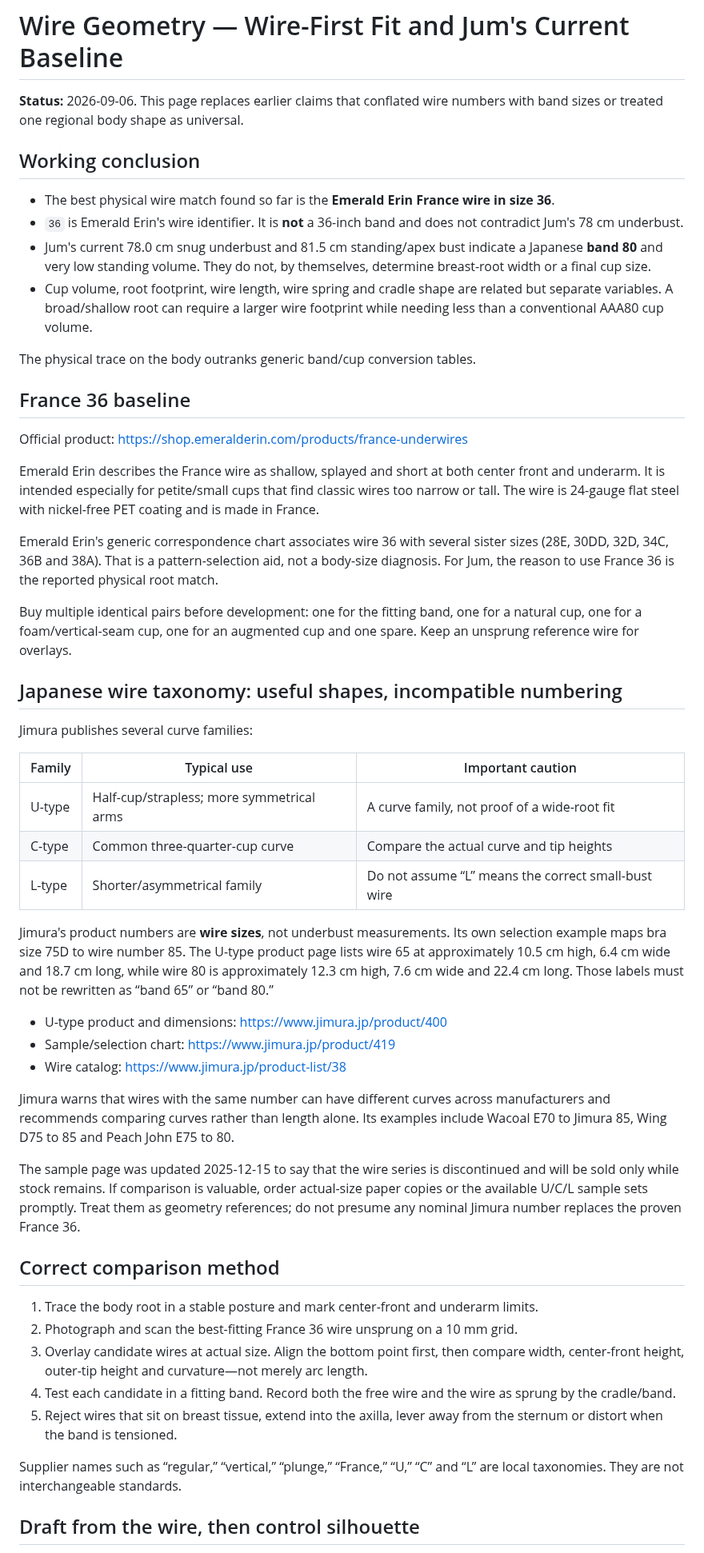
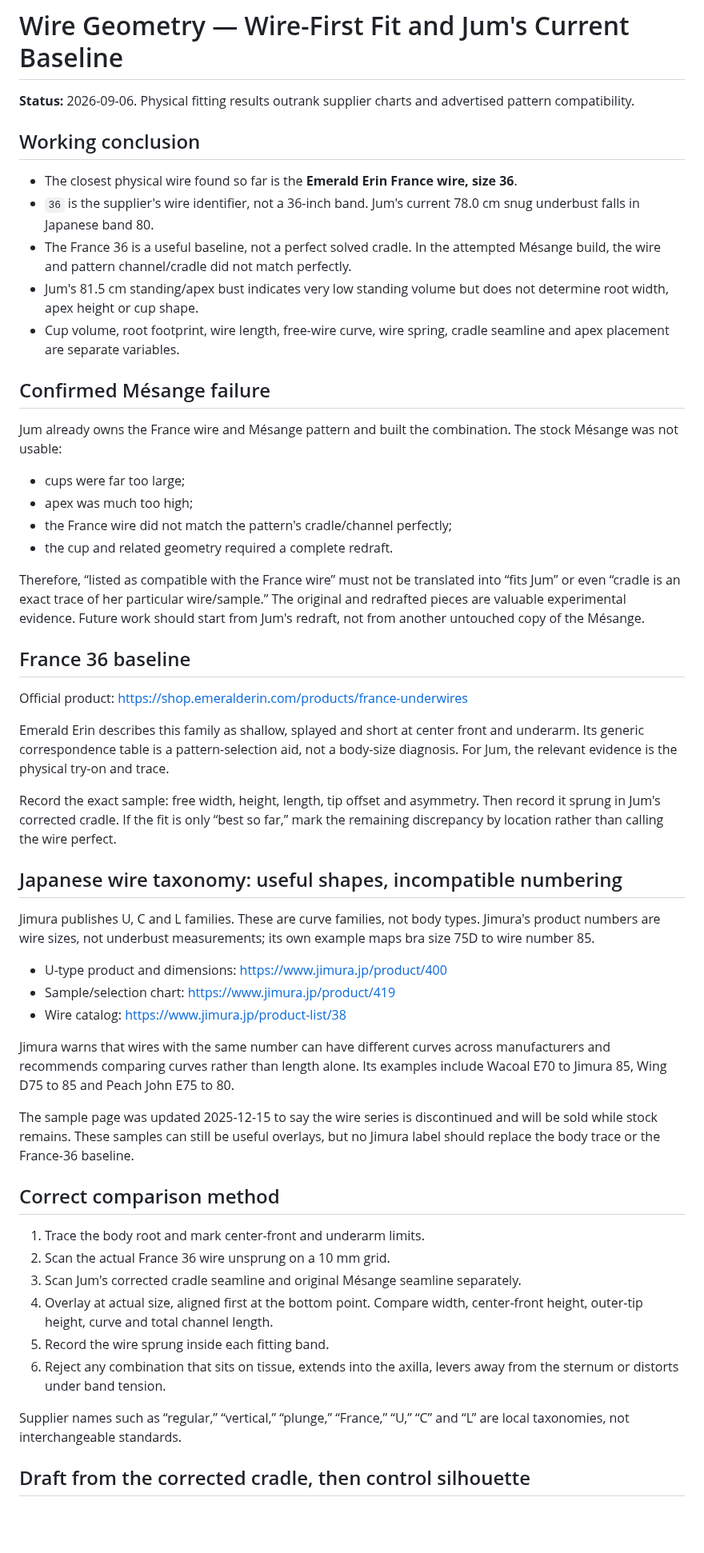
Before and after one commit to lobbycarroll-bot/bra-research-kb, a Markdown page: findings/03-wire-geometry.md, the part around one of its changes. Shown at 80% size. Rendered like a GitHub page; blank space fills up the shorter version.

Commit message:
Treat Mésange failure and imperfect wire match as primary fit evidence

```diff
--- a/findings/03-wire-geometry.md
+++ b/findings/03-wire-geometry.md
@@ -1,37 +1,37 @@
 # Wire Geometry — Wire-First Fit and Jum's Current Baseline
 
-**Status:** 2026-09-06. This page replaces earlier claims that conflated wire numbers with band sizes or treated one regional body shape as universal.
+**Status:** 2026-09-06. Physical fitting results outrank supplier charts and advertised pattern compatibility.
 
 ## Working conclusion
 
-- The best physical wire match found so far is the **Emerald Erin France wire in size 36**.
-- `36` is Emerald Erin's wire identifier. It is **not** a 36-inch band and does not contradict Jum's 78 cm underbust.
-- Jum's current 78.0 cm snug underbust and 81.5 cm standing/apex bust indicate a Japanese **band 80** and very low standing volume. They do not, by themselves, determine breast-root width or a final cup size.
-- Cup volume, root footprint, wire length, wire spring and cradle shape are related but separate variables. A broad/shallow root can require a larger wire footprint while needing less than a conventional AAA80 cup volume.
+- The closest physical wire found so far is the **Emerald Erin France wire, size 36**.
+- `36` is the supplier's wire identifier, not a 36-inch band. Jum's current 78.0 cm snug underbust falls in Japanese band 80.
+- The France 36 is a useful baseline, not a perfect solved cradle. In the attempted Mésange build, the wire and pattern channel/cradle did not match perfectly.
+- Jum's 81.5 cm standing/apex bust indicates very low standing volume but does not determine root width, apex height or cup shape.
+- Cup volume, root footprint, wire length, free-wire curve, wire spring, cradle seamline and apex placement are separate variables.
 
-The physical trace on the body outranks generic band/cup conversion tables.
+## Confirmed Mésange failure
+
+Jum already owns the France wire and Mésange pattern and built the combination. The stock Mésange was not usable:
+
+- cups were far too large;
+- apex was much too high;
+- the France wire did not match the pattern's cradle/channel perfectly;
+- the cup and related geometry required a complete redraft.
+
+Therefore, “listed as compatible with the France wire” must not be translated into “fits Jum” or even “cradle is an exact trace of her particular wire/sample.” The original and redrafted pieces are valuable experimental evidence. Future work should start from Jum's redraft, not from another untouched copy of the Mésange.
 
 ## France 36 baseline
 
 Official product: https://shop.emeralderin.com/products/france-underwires
 
-Emerald Erin describes the France wire as shallow, splayed and short at both center front and underarm. It is intended especially for petite/small cups that find classic wires too narrow or tall. The wire is 24-gauge flat steel with nickel-free PET coating and is made in France.
+Emerald Erin describes this family as shallow, splayed and short at center front and underarm. Its generic correspondence table is a pattern-selection aid, not a body-size diagnosis. For Jum, the relevant evidence is the physical try-on and trace.
 
-Emerald Erin's generic correspondence chart associates wire 36 with several sister sizes (28E, 30DD, 32D, 34C, 36B and 38A). That is a pattern-selection aid, not a body-size diagnosis. For Jum, the reason to use France 36 is the reported physical root match.
-
-Buy multiple identical pairs before development: one for the fitting band, one for a natural cup, one for a foam/vertical-seam cup, one for an augmented cup and one spare. Keep an unsprung reference wire for overlays.
+Record the exact sample: free width, height, length, tip offset and asymmetry. Then record it sprung in Jum's corrected cradle. If the fit is only “best so far,” mark the remaining discrepancy by location rather than calling the wire perfect.
 
 ## Japanese wire taxonomy: useful shapes, incompatible numbering
 
-Jimura publishes several curve families:
-
-| Family | Typical use | Important caution |
-|---|---|---|
-| U-type | Half-cup/strapless; more symmetrical arms | A curve family, not proof of a wide-root fit |
-| C-type | Common three-quarter-cup curve | Compare the actual curve and tip heights |
-| L-type | Shorter/asymmetrical family | Do not assume “L” means the correct small-bust wire |
-
-Jimura's product numbers are **wire sizes**, not underbust measurements. Its own selection example maps bra size 75D to wire number 85. The U-type product page lists wire 65 at approximately 10.5 cm high, 6.4 cm wide and 18.7 cm long, while wire 80 is approximately 12.3 cm high, 7.6 cm wide and 22.4 cm long. Those labels must not be rewritten as “band 65” or “band 80.”
+Jimura publishes U, C and L families. These are curve families, not body types. Jimura's product numbers are wire sizes, not underbust measurements; its own example maps bra size 75D to wire number 85.
 
 - U-type product and dimensions: https://www.jimura.jp/product/400
 - Sample/selection chart: https://www.jimura.jp/product/419
@@ -39,17 +39,18 @@ Jimura's product numbers are **wire sizes**, not underbust measurements. Its own
 
 Jimura warns that wires with the same number can have different curves across manufacturers and recommends comparing curves rather than length alone. Its examples include Wacoal E70 to Jimura 85, Wing D75 to 85 and Peach John E75 to 80.
 
-The sample page was updated 2025-12-15 to say that the wire series is discontinued and will be sold only while stock remains. If comparison is valuable, order actual-size paper copies or the available U/C/L sample sets promptly. Treat them as geometry references; do not presume any nominal Jimura number replaces the proven France 36.
+The sample page was updated 2025-12-15 to say the wire series is discontinued and will be sold while stock remains. These samples can still be useful overlays, but no Jimura label should replace the body trace or the France-36 baseline.
 
 ## Correct comparison method
 
-1. Trace the body root in a stable posture and mark center-front and underarm limits.
-2. Photograph and scan the best-fitting France 36 wire unsprung on a 10 mm grid.
-3. Overlay candidate wires at actual size. Align the bottom point first, then compare width, center-front height, outer-tip height and curvature—not merely arc length.
-4. Test each candidate in a fitting band. Record both the free wire and the wire as sprung by the cradle/band.
-5. Reject wires that sit on breast tissue, extend into the axilla, lever away from the sternum or distort when the band is tensioned.
+1. Trace the body root and mark center-front and underarm limits.
+2. Scan the actual France 36 wire unsprung on a 10 mm grid.
+3. Scan Jum's corrected cradle seamline and original Mésange seamline separately.
+4. Overlay at actual size, aligned first at the bottom point. Compare width, center-front height, outer-tip height, curve and total channel length.
+5. Record the wire sprung inside each fitting band.
+6. Reject any combination that sits on tissue, extends into the axilla, levers away from the sternum or distorts under band tension.
 
-Supplier names such as “regular,” “vertical,” “plunge,” “France,” “U,” “C” and “L” are local taxonomies. They are not interchangeable standards.
+Supplier names such as “regular,” “vertical,” “plunge,” “France,” “U,” “C” and “L” are local taxonomies, not interchangeable standards.
 
-## Draft from the wire, then control silhouette
+## Draft from the corrected cradle, then control silhouette
 
```
Also changed, not shown: other parts of findings/03-wire-geometry.md (+14 -17 lines).
